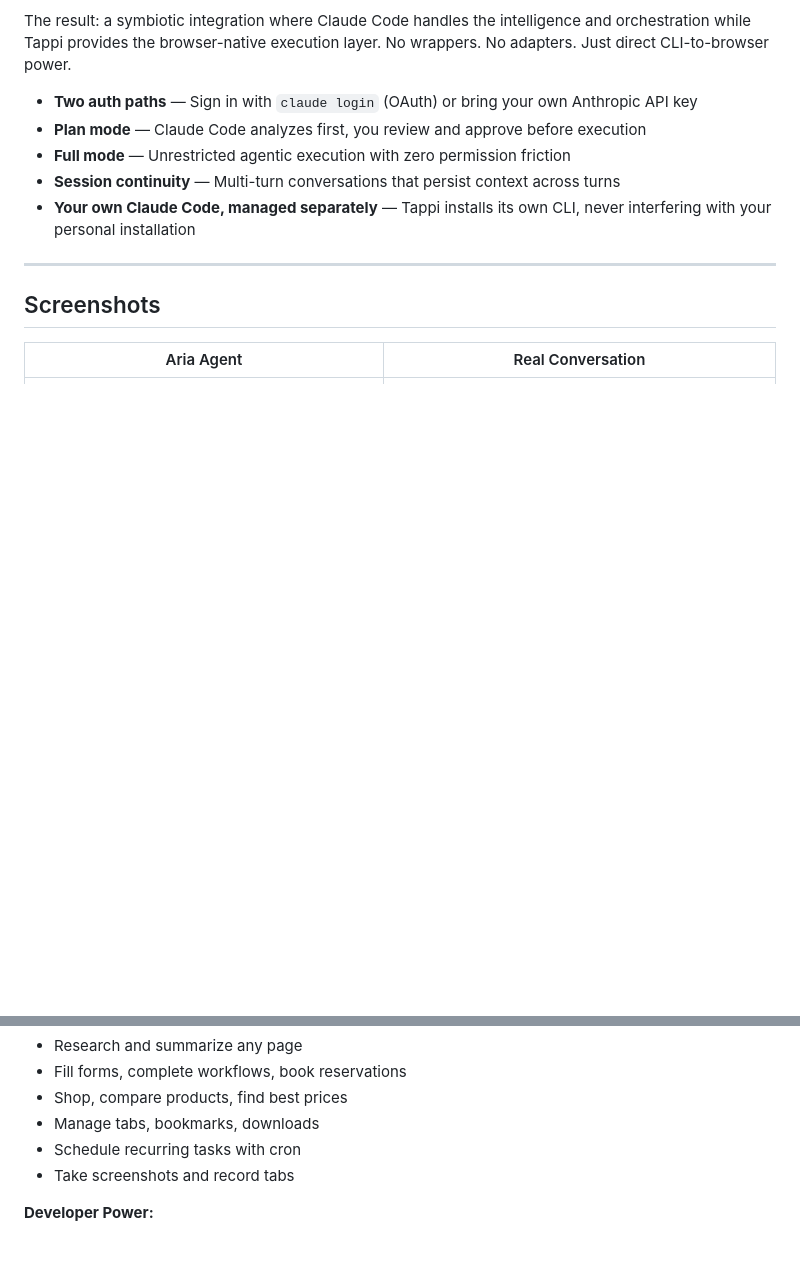
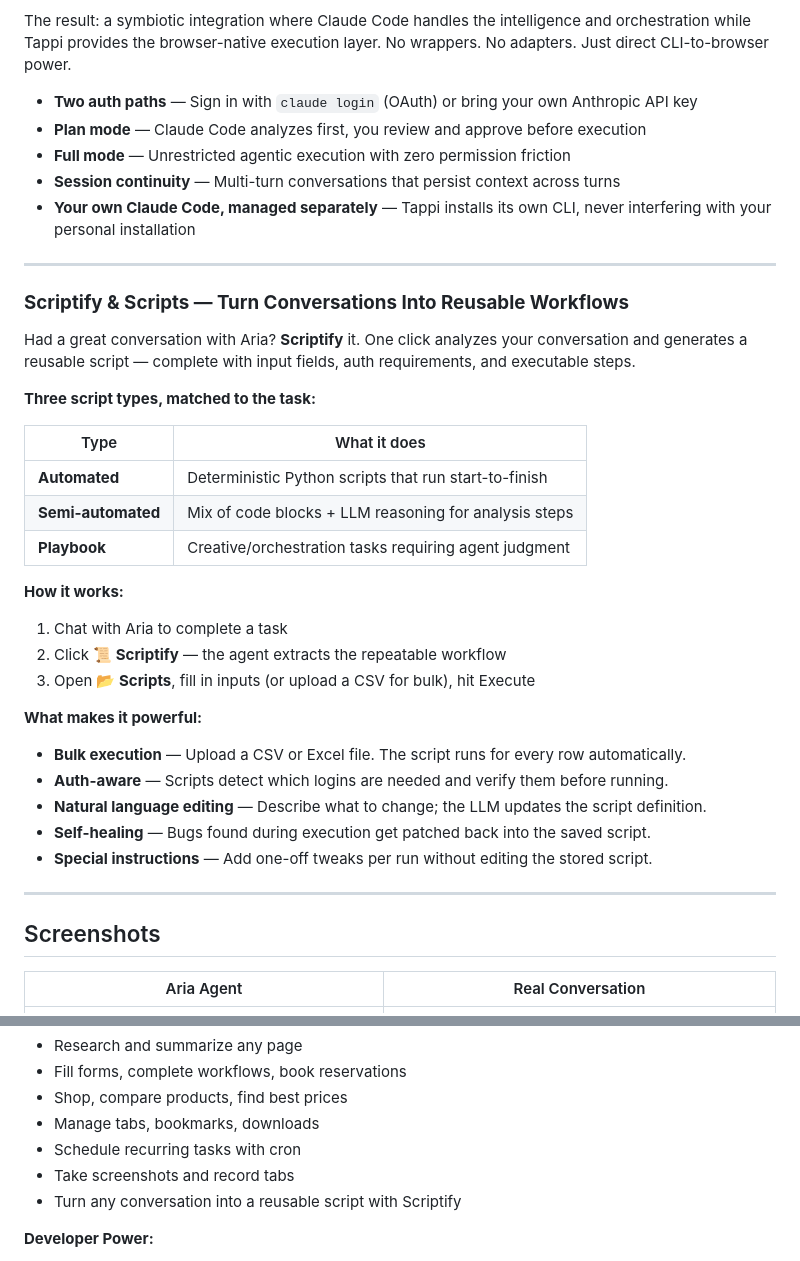
Before and after one commit to shaihazher/tappi-browser, a Markdown page: README.md, 2 parts joined by grey strips. Rendered like a GitHub page; blank space fills up the shorter version.

Commit message:
docs: add Scriptify & Scripts section to README
Adds a dedicated section highlighting the new Scriptify feature —
conversation-to-script conversion with three script types (automated,
semi-automated, playbook), bulk CSV/Excel execution, auth-aware
workflows, and LLM-powered editing. Also adds a bullet under
"What Can You Do?" for discoverability.

Co-Authored-By: Claude Opus 4.6 <noreply@anthropic.com>

```diff
--- a/README.md
+++ b/README.md
@@ -21,6 +21,32 @@ The result: a symbiotic integration where Claude Code handles the intelligence a
 - **Full mode** — Unrestricted agentic execution with zero permission friction
 - **Session continuity** — Multi-turn conversations that persist context across turns
 - **Your own Claude Code, managed separately** — Tappi installs its own CLI, never interfering with your personal installation
+
+---
+
+### **Scriptify & Scripts — Turn Conversations Into Reusable Workflows**
+
+Had a great conversation with Aria? **Scriptify** it. One click analyzes your conversation and generates a reusable script — complete with input fields, auth requirements, and executable steps.
+
+**Three script types, matched to the task:**
+
+| Type | What it does |
+|------|-------------|
+| **Automated** | Deterministic Python scripts that run start-to-finish |
+| **Semi-automated** | Mix of code blocks + LLM reasoning for analysis steps |
+| **Playbook** | Creative/orchestration tasks requiring agent judgment |
+
+**How it works:**
+1. Chat with Aria to complete a task
+2. Click **📜 Scriptify** — the agent extracts the repeatable workflow
+3. Open **📂 Scripts**, fill in inputs (or upload a CSV for bulk), hit Execute
+
+**What makes it powerful:**
+- **Bulk execution** — Upload a CSV or Excel file. The script runs for every row automatically.
+- **Auth-aware** — Scripts detect which logins are needed and verify them before running.
+- **Natural language editing** — Describe what to change; the LLM updates the script definition.
+- **Self-healing** — Bugs found during execution get patched back into the saved script.
+- **Special instructions** — Add one-off tweaks per run without editing the stored script.
 
 ---
 
@@ -94,6 +120,7 @@ Everything Comet and Atlas can do - plus what they can't:
 - Manage tabs, bookmarks, downloads
 - Schedule recurring tasks with cron
 - Take screenshots and record tabs
+- Turn any conversation into a reusable script with Scriptify
 
 **Developer Power:**
 - Code with multi-agent teams (parallel spawning)
```
